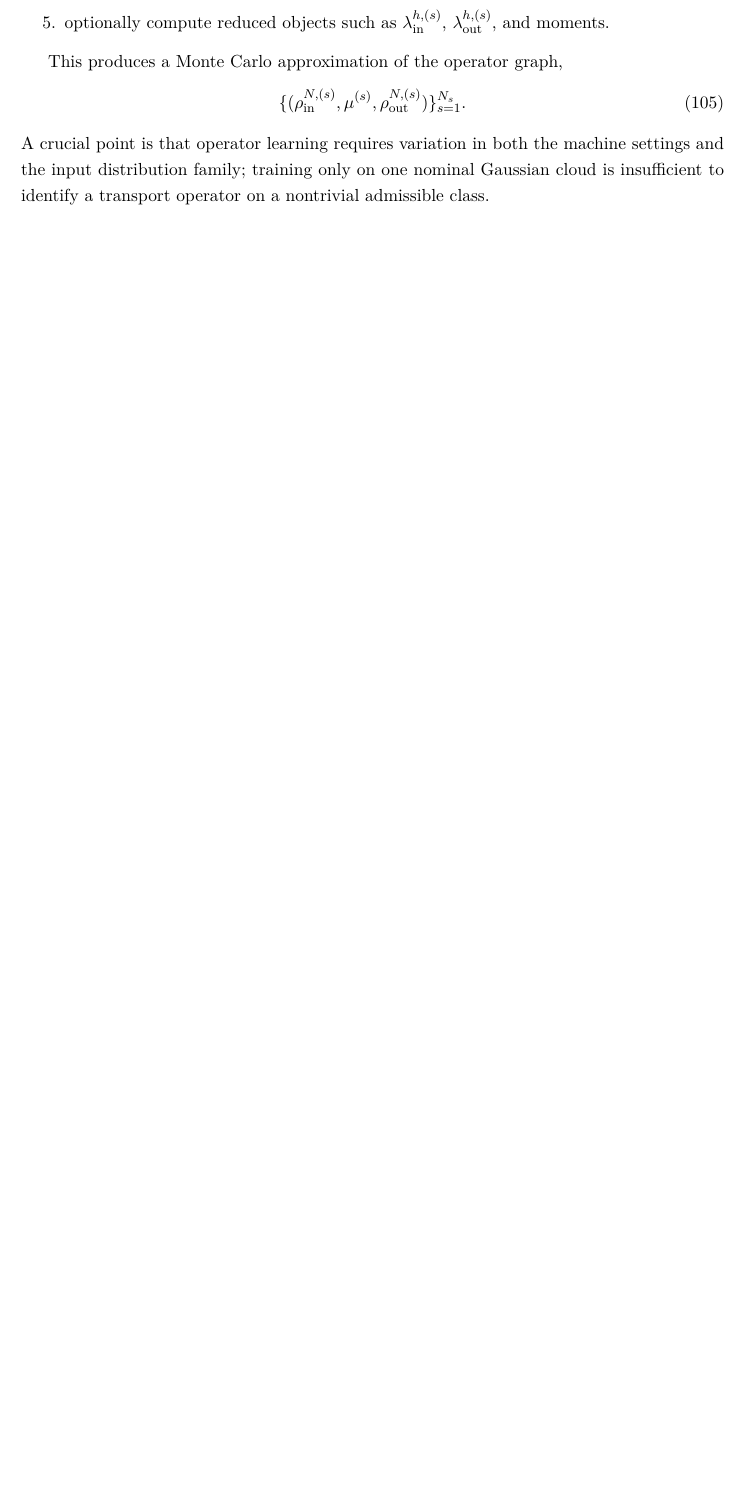
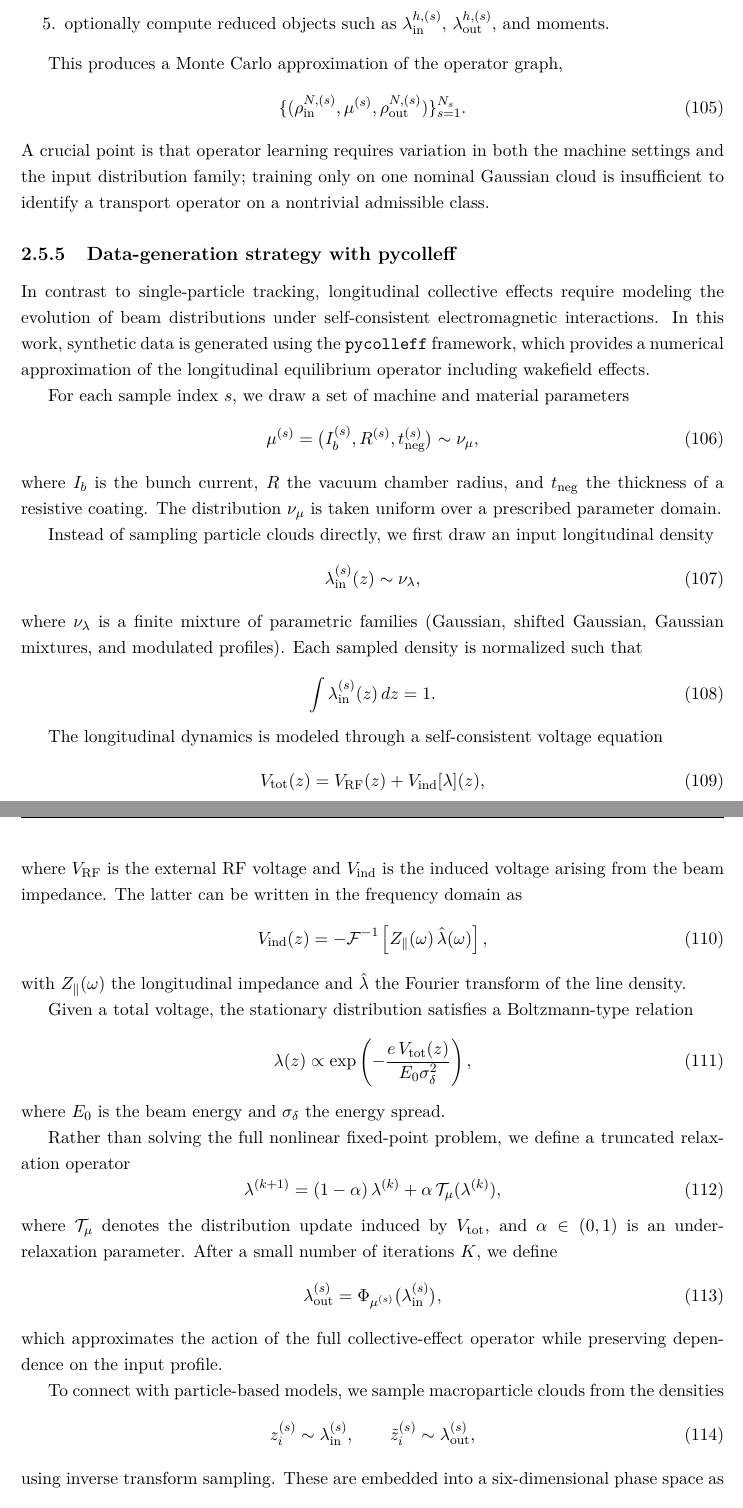
Before and after one commit to SantiagoM1227/ML4CollEffects, a LaTeX document (reports/midterm/src/main.tex): part of page 23 of 42 before the commit and two parts of pages 23 and 24 of 44 after it, the two joined at a grey line, cut so that both start at the same text, the shorter picture padded with empty space. Compiled offline with pdfLaTeX.

Commit message:
report update

```diff
--- a/reports/midterm/src/main.tex
+++ b/reports/midterm/src/main.tex
@@ -1082,3 +1082,67 @@ This produces a Monte Carlo approximation of the operator graph,
 \end{equation}
 A crucial point is that operator learning requires variation in both the machine settings and the input distribution family; training only on one nominal Gaussian cloud is insufficient to identify a transport operator on a nontrivial admissible class.
 
+\subsubsection{Data-generation strategy with pycolleff}
+\label{subsubsec:data-generation-pycolleff}
+
+In contrast to single-particle tracking, longitudinal collective effects require modeling the evolution of beam distributions under self-consistent electromagnetic interactions. In this work, synthetic data is generated using the \texttt{pycolleff} framework, which provides a numerical approximation of the longitudinal equilibrium operator including wakefield effects.
+
+
+
+For each sample index $s$, we draw a set of machine and material parameters
+\begin{equation}
+\mu^{(s)} = \big(I_b^{(s)}, R^{(s)}, t_{\mathrm{neg}}^{(s)}\big) \sim \nu_\mu,
+\end{equation}
+where $I_b$ is the bunch current, $R$ the vacuum chamber radius, and $t_{\mathrm{neg}}$ the thickness of a resistive coating. The distribution $\nu_\mu$ is taken uniform over a prescribed parameter domain.
+
+
+Instead of sampling particle clouds directly, we first draw an input longitudinal density
+\begin{equation}
+\lambda_{\mathrm{in}}^{(s)}(z) \sim \nu_\lambda,
+\end{equation}
+where $\nu_\lambda$ is a finite mixture of parametric families (Gaussian, shifted Gaussian, Gaussian mixtures, and modulated profiles). Each sampled density is normalized such that
+\begin{equation}
+\int \lambda_{\mathrm{in}}^{(s)}(z)\,dz = 1.
+\end{equation}
+
+
+The longitudinal dynamics is modeled through a self-consistent voltage equation
+\begin{equation}
+V_{\mathrm{tot}}(z) = V_{\mathrm{RF}}(z) + V_{\mathrm{ind}}[\lambda](z),
+\end{equation}
+where $V_{\mathrm{RF}}$ is the external RF voltage and $V_{\mathrm{ind}}$ is the induced voltage arising from the beam impedance. The latter can be written in the frequency domain as
+\begin{equation}
+V_{\mathrm{ind}}(z) = - \mathcal{F}^{-1} \left[ Z_{\parallel}(\omega)\,\hat{\lambda}(\omega) \right],
+\end{equation}
+with $Z_{\parallel}(\omega)$ the longitudinal impedance and $\hat{\lambda}$ the Fourier transform of the line density.
+
+Given a total voltage, the stationary distribution satisfies a Boltzmann-type relation
+\begin{equation}
+\lambda(z) \propto \exp\left(-\frac{e\,V_{\mathrm{tot}}(z)}{E_0 \sigma_\delta^2}\right),
+\end{equation}
+where $E_0$ is the beam energy and $\sigma_\delta$ the energy spread.
+
+
+Rather than solving the full nonlinear fixed-point problem, we define a truncated relaxation operator
+\begin{equation}
+\lambda^{(k+1)} = (1-\alpha)\,\lambda^{(k)} + \alpha\,\mathcal{T}_\mu(\lambda^{(k)}),
+\end{equation}
+where $\mathcal{T}_\mu$ denotes the distribution update induced by $V_{\mathrm{tot}}$, and $\alpha \in (0,1)$ is an under-relaxation parameter. After a small number of iterations $K$, we define
+\begin{equation}
+\lambda_{\mathrm{out}}^{(s)} = \Phi_{\mu^{(s)}}\big(\lambda_{\mathrm{in}}^{(s)}\big),
+\end{equation}
+which approximates the action of the full collective-effect operator while preserving dependence on the input profile.
+
+
+To connect with particle-based models, we sample macroparticle clouds from the densities
+\begin{equation}
+z_i^{(s)} \sim \lambda_{\mathrm{in}}^{(s)},
+\qquad
+\tilde{z}_i^{(s)} \sim \lambda_{\mathrm{out}}^{(s)},
+\end{equation}
+using inverse transform sampling. These are embedded into a six-dimensional phase space as
+\begin{equation}
+X_{\mathrm{in}}^{(s)} = \{(0,0,z_i^{(s)},0,0,0)\}_{i=1}^{N_p},
+\qquad
+X_{\mathrm{out}}^{(s)} = \{(0,0,\tilde{z}_i^{(s)},0,0,0)\}_{i=1}^{N_p}.
+\end{equation}
```
Also changed, not shown: reports/midterm/src/main.tex (14 more changed lines), 7 other files.
